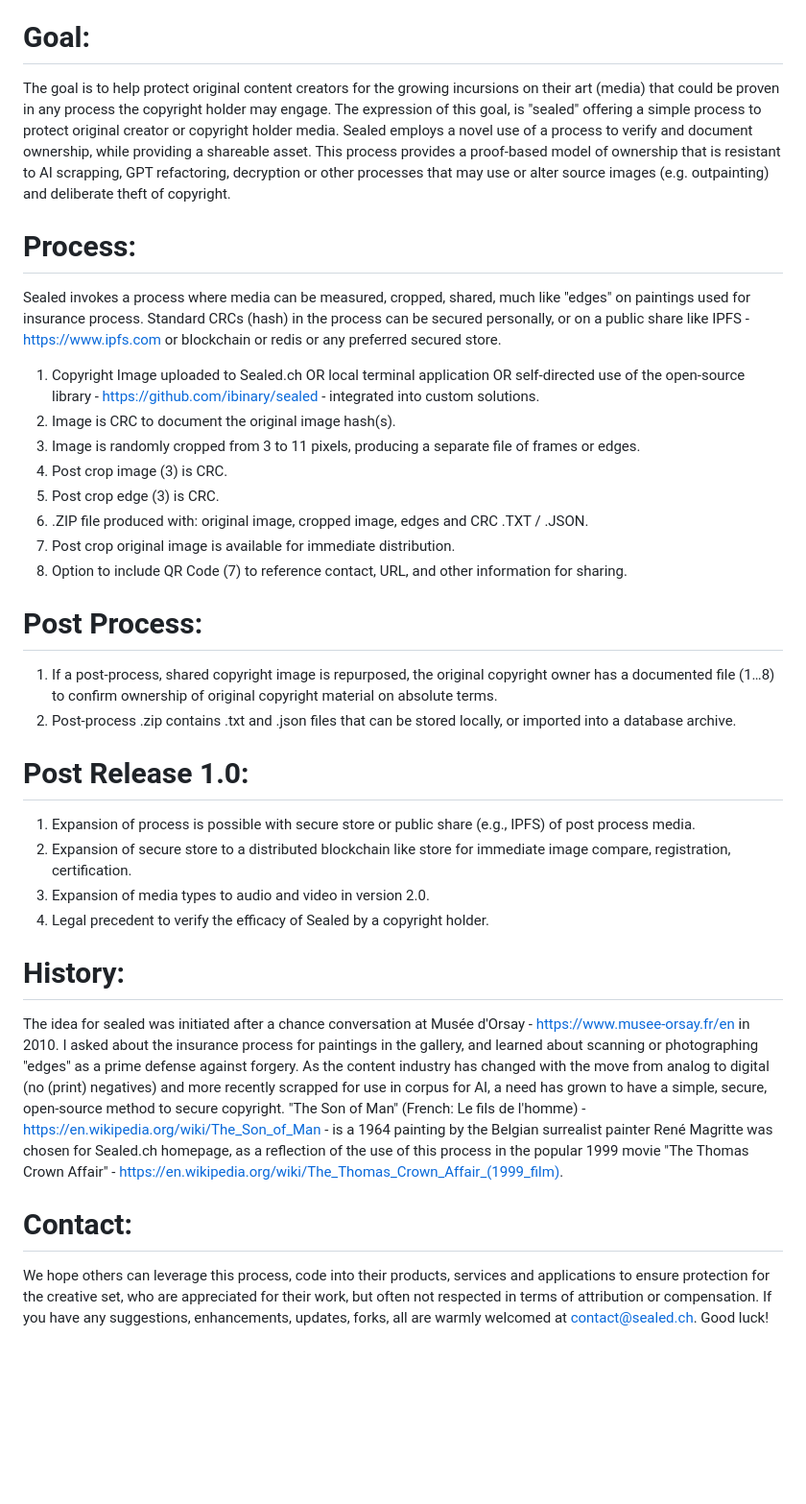
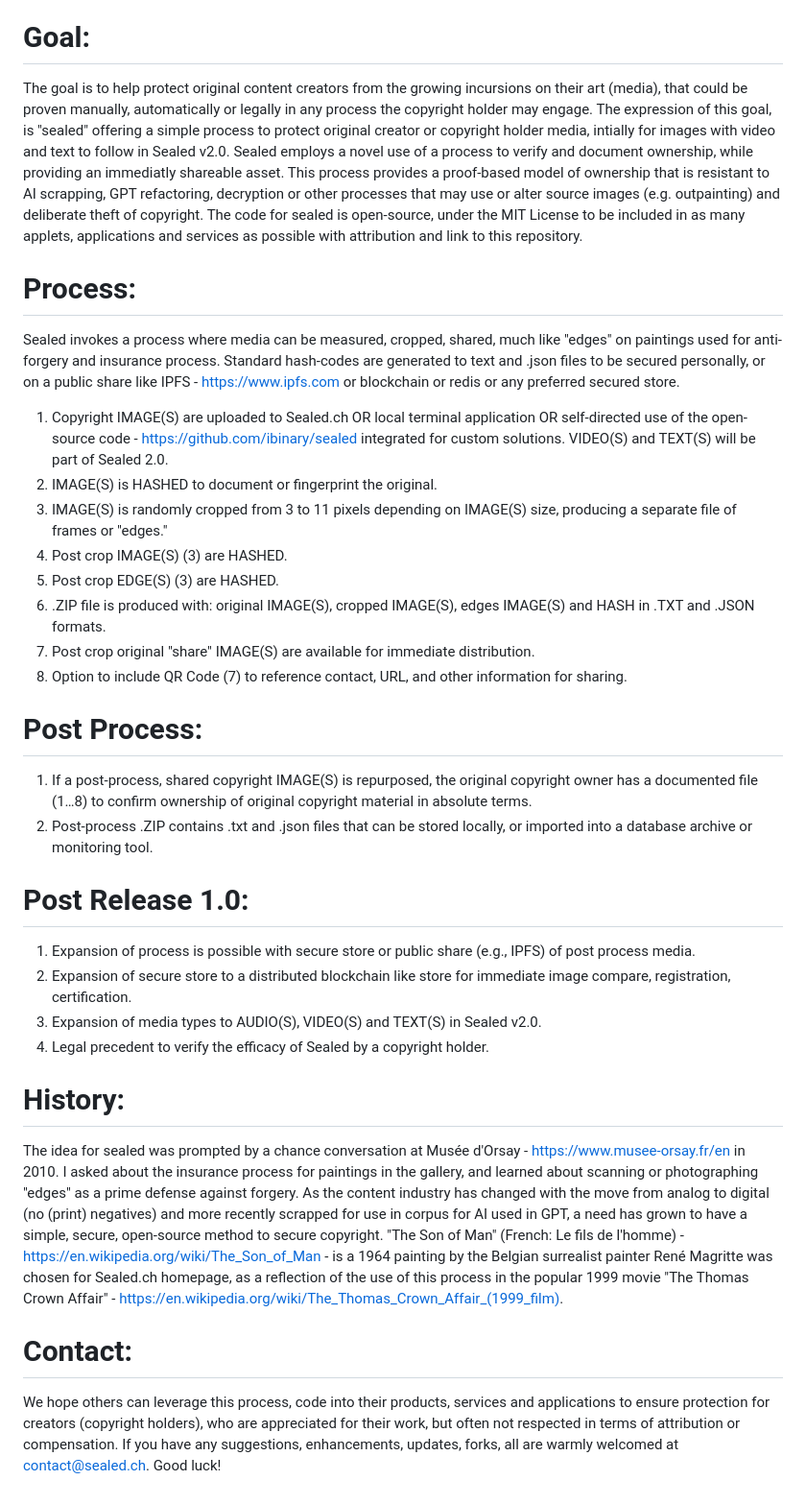
Before and after one commit to ibinary/sealed, a Markdown page: README.md, the part around the change. Shown: that part at 96% size. Rendered like a GitHub page; blank space fills up the shorter version.

Commit message:
Update README.md
typos

```diff
--- a/README.md
+++ b/README.md
@@ -2,29 +2,31 @@
 Simple Media Ownership, Copyright, and License Protection Utility
 MIT License - Developed by Jake Kitchen - Jake Kitchen - https://github.com/qqa112811 and Ken Nickerson - kenn@ibinary.com - https://github.com/kcnickerson - @kcnickerson - Sealed was privately funded by iBinary LLC.
 # Goal:
-The goal is to help protect original content creators for the growing incursions on their art (media) that could be proven in any process the copyright holder may engage.
-The expression of this goal, is "sealed" offering a simple process to protect original creator or copyright holder media.
-Sealed employs a novel use of a process to verify and document ownership, while providing a shareable asset. This process provides a proof-based model of ownership that is resistant to AI scrapping, GPT refactoring, decryption or other processes that may use or alter source images (e.g. outpainting) and deliberate theft of copyright.
+The goal is to help protect original content creators from the growing incursions on their art (media), that could be proven manually, automatically or legally in any process the copyright holder may engage.
+The expression of this goal, is "sealed" offering a simple process to protect original creator or copyright holder media, intially for images with video and text to follow in Sealed v2.0.
+Sealed employs a novel use of a process to verify and document ownership, while providing an immediatly shareable asset. This process provides a proof-based model of ownership that is resistant to AI scrapping, GPT refactoring, decryption or other processes that may use or alter source images (e.g. outpainting) and deliberate theft of copyright.
+The code for sealed is open-source, under the MIT License to be included in as many applets, applications and services as possible with attribution and link to this repository.
 # Process:
-Sealed invokes a process where media can be measured, cropped, shared, much like "edges" on paintings used for insurance process. Standard CRCs (hash) in the process can be secured personally, or on a public share like IPFS - https://www.ipfs.com or blockchain or redis or any preferred secured store.
+Sealed invokes a process where media can be measured, cropped, shared, much like "edges" on paintings used for anti-forgery and insurance process. Standard hash-codes are generated to text and .json files to be secured personally, or on a public share like IPFS - https://www.ipfs.com or blockchain or redis or any preferred secured store.
 
-1. Copyright Image uploaded to Sealed.ch OR local terminal application OR self-directed use of the open-source library - https://github.com/ibinary/sealed - integrated into custom solutions.
-2. Image is CRC to document the original image hash(s).
-3. Image is randomly cropped from 3 to 11 pixels, producing a separate file of frames or edges.
-4. Post crop image (3) is CRC.
-5. Post crop edge (3) is CRC.
-6. .ZIP file produced with: original image, cropped image, edges and CRC .TXT / .JSON.
-7. Post crop original image is available for immediate distribution.
+1. Copyright IMAGE(S) are uploaded to Sealed.ch OR local terminal application OR self-directed use of the open-source code - https://github.com/ibinary/sealed integrated for custom solutions. VIDEO(S) and TEXT(S) will be part of Sealed 2.0.
+2. IMAGE(S) is HASHED to document or fingerprint the original.
+3. IMAGE(S) is randomly cropped from 3 to 11 pixels depending on IMAGE(S) size, producing a separate file of frames or "edges."
+4. Post crop IMAGE(S) (3) are HASHED.
+5. Post crop EDGE(S) (3) are HASHED.
+6. .ZIP file is produced with: original IMAGE(S), cropped IMAGE(S), edges IMAGE(S) and HASH in .TXT and .JSON formats.
+7. Post crop original "share" IMAGE(S) are available for immediate distribution.
 8. Option to include QR Code (7) to reference contact, URL, and other information for sharing.
 # Post Process:
-1. If a post-process, shared copyright image is repurposed, the original copyright owner has a documented file (1…8) to confirm ownership of original copyright material on absolute terms.
-2. Post-process .zip contains .txt and .json files that can be stored locally, or imported into a database archive.
+1. If a post-process, shared copyright IMAGE(S) is repurposed, the original copyright owner has a documented file (1…8) to confirm ownership of original copyright material in absolute terms.
+2. Post-process .ZIP contains .txt and .json files that can be stored locally, or imported into a database archive or monitoring tool.
 # Post Release 1.0:
 1. Expansion of process is possible with secure store or public share (e.g., IPFS) of post process media.
 2. Expansion of secure store to a distributed blockchain like store for immediate image compare, registration, certification.
-3. Expansion of media types to audio and video in version 2.0.
+3. Expansion of media types to AUDIO(S), VIDEO(S) and TEXT(S) in Sealed v2.0.
 4. Legal precedent to verify the efficacy of Sealed by a copyright holder.
 # History:
-The idea for sealed was initiated after a chance conversation at Musée d'Orsay - https://www.musee-orsay.fr/en in 2010. I asked about the insurance process for paintings in the gallery, and learned about scanning or photographing "edges" as a prime defense against forgery. As the content industry has changed with the move from analog to digital (no (print) negatives) and more recently scrapped for use in corpus for AI, a need has grown to have a simple, secure, open-source method to secure copyright. "The Son of Man" (French: Le fils de l'homme) - https://en.wikipedia.org/wiki/The_Son_of_Man - is a 1964 painting by the Belgian surrealist painter René Magritte was chosen for Sealed.ch homepage, as a reflection of the use of this process in the popular 1999 movie "The Thomas Crown Affair" - https://en.wikipedia.org/wiki/The_Thomas_Crown_Affair_(1999_film).
+The idea for sealed was prompted by a chance conversation at Musée d'Orsay - https://www.musee-orsay.fr/en in 2010. I asked about the insurance process for paintings in the gallery, and learned about scanning or photographing "edges" as a prime defense against forgery. As the content industry has changed with the move from analog to digital (no (print) negatives) and more recently scrapped for use in corpus for AI used in GPT, a need has grown to have a simple, secure, open-source method to secure copyright.
+"The Son of Man" (French: Le fils de l'homme) - https://en.wikipedia.org/wiki/The_Son_of_Man - is a 1964 painting by the Belgian surrealist painter René Magritte was chosen for Sealed.ch homepage, as a reflection of the use of this process in the popular 1999 movie "The Thomas Crown Affair" - https://en.wikipedia.org/wiki/The_Thomas_Crown_Affair_(1999_film).
 # Contact:
-We hope others can leverage this process, code into their products, services and applications to ensure protection for the creative set, who are appreciated for their work, but often not respected in terms of attribution or compensation. If you have any suggestions, enhancements, updates, forks, all are warmly welcomed at contact@sealed.ch. Good luck!
+We hope others can leverage this process, code into their products, services and applications to ensure protection for creators (copyright holders), who are appreciated for their work, but often not respected in terms of attribution or compensation. If you have any suggestions, enhancements, updates, forks, all are warmly welcomed at contact@sealed.ch. Good luck!
```
